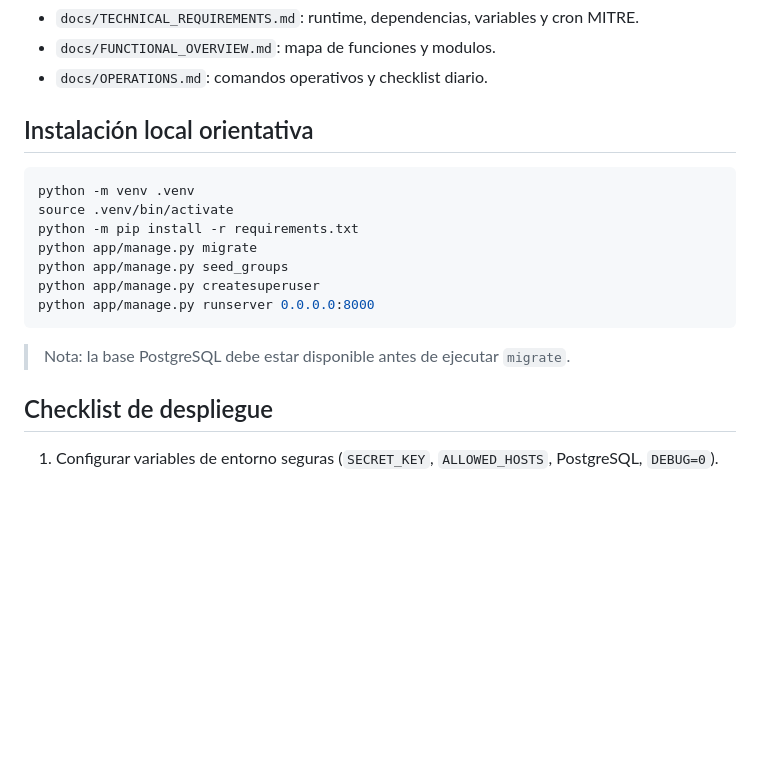
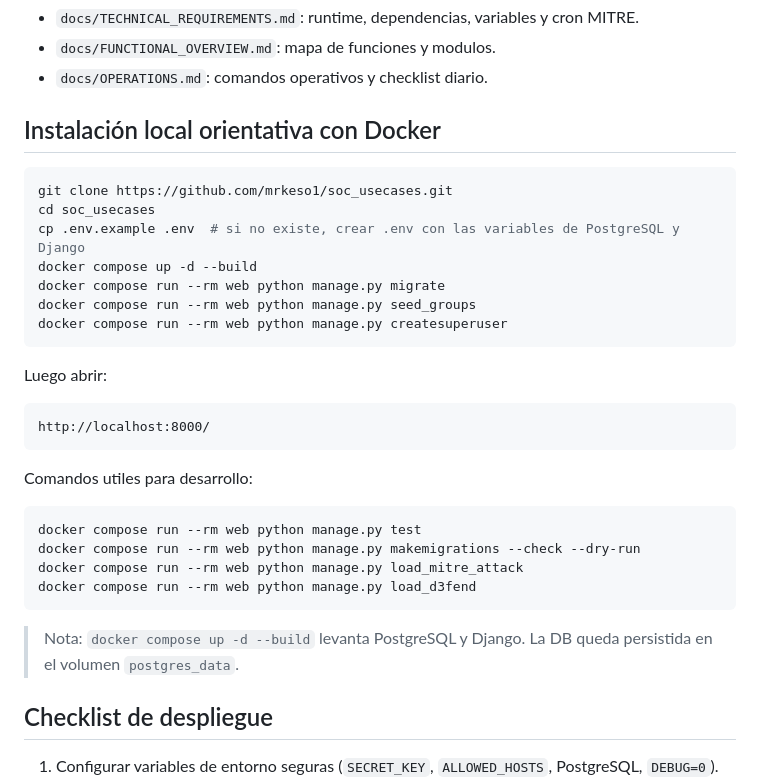
Before and after one commit to mrkeso1/soc_usecases, a Markdown page: README.md, the part around the change. Rendered like a GitHub page; blank space fills up the shorter version.

````diff
--- a/README.md
+++ b/README.md
@@ -267,19 +267,34 @@ Documentacion nueva:
 - `docs/FUNCTIONAL_OVERVIEW.md`: mapa de funciones y modulos.
 - `docs/OPERATIONS.md`: comandos operativos y checklist diario.
 
-## Instalación local orientativa
+## Instalación local orientativa con Docker
 
 ```bash
-python -m venv .venv
-source .venv/bin/activate
-python -m pip install -r requirements.txt
-python app/manage.py migrate
-python app/manage.py seed_groups
-python app/manage.py createsuperuser
-python app/manage.py runserver 0.0.0.0:8000
+git clone https://github.com/mrkeso1/soc_usecases.git
+cd soc_usecases
+cp .env.example .env  # si no existe, crear .env con las variables de PostgreSQL y Django
+docker compose up -d --build
+docker compose run --rm web python manage.py migrate
+docker compose run --rm web python manage.py seed_groups
+docker compose run --rm web python manage.py createsuperuser
 ```
 
-> Nota: la base PostgreSQL debe estar disponible antes de ejecutar `migrate`.
+Luego abrir:
+
+```text
+http://localhost:8000/
+```
+
+Comandos utiles para desarrollo:
+
+```bash
+docker compose run --rm web python manage.py test
+docker compose run --rm web python manage.py makemigrations --check --dry-run
+docker compose run --rm web python manage.py load_mitre_attack
+docker compose run --rm web python manage.py load_d3fend
+```
+
+> Nota: `docker compose up -d --build` levanta PostgreSQL y Django. La DB queda persistida en el volumen `postgres_data`.
 
 ## Checklist de despliegue
 
````
